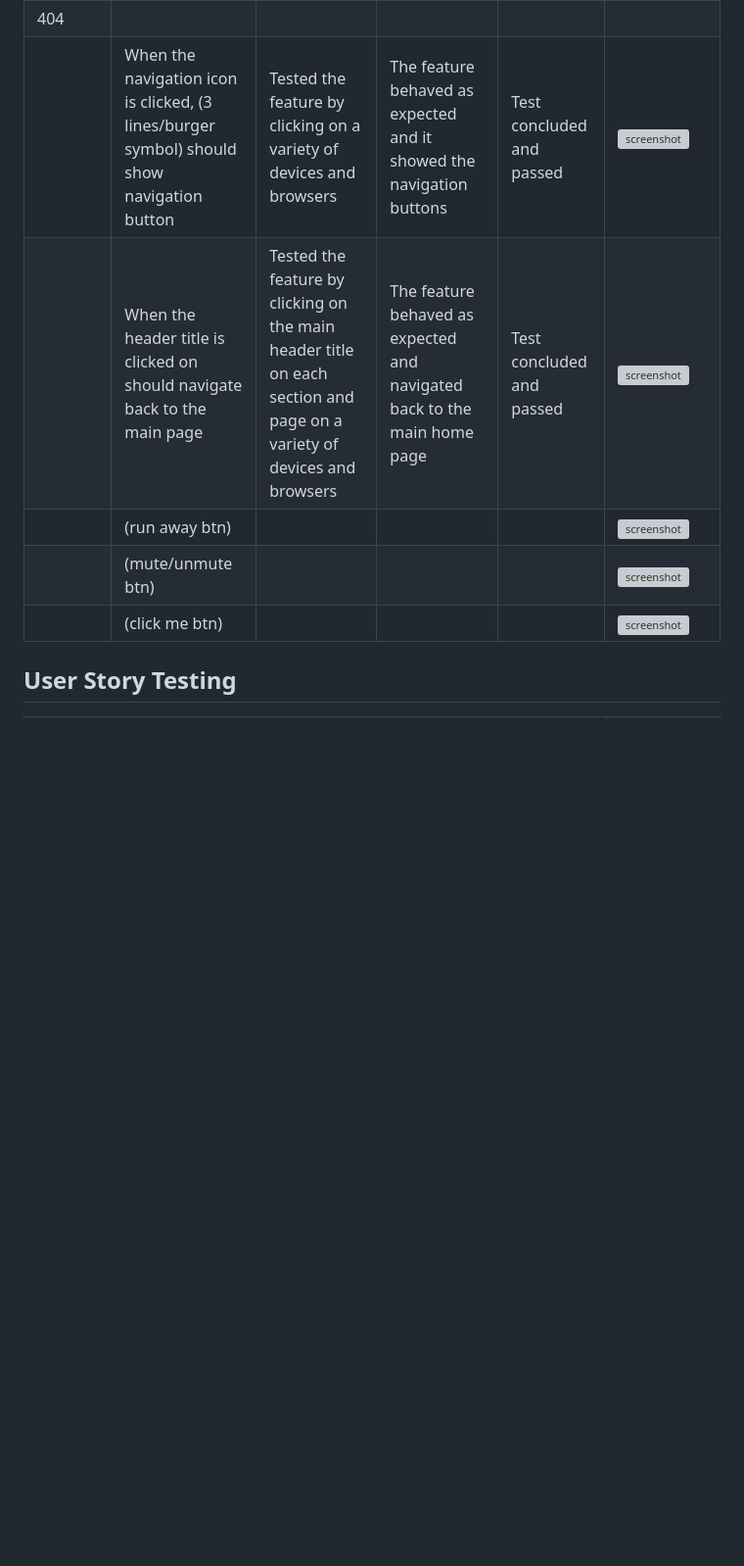
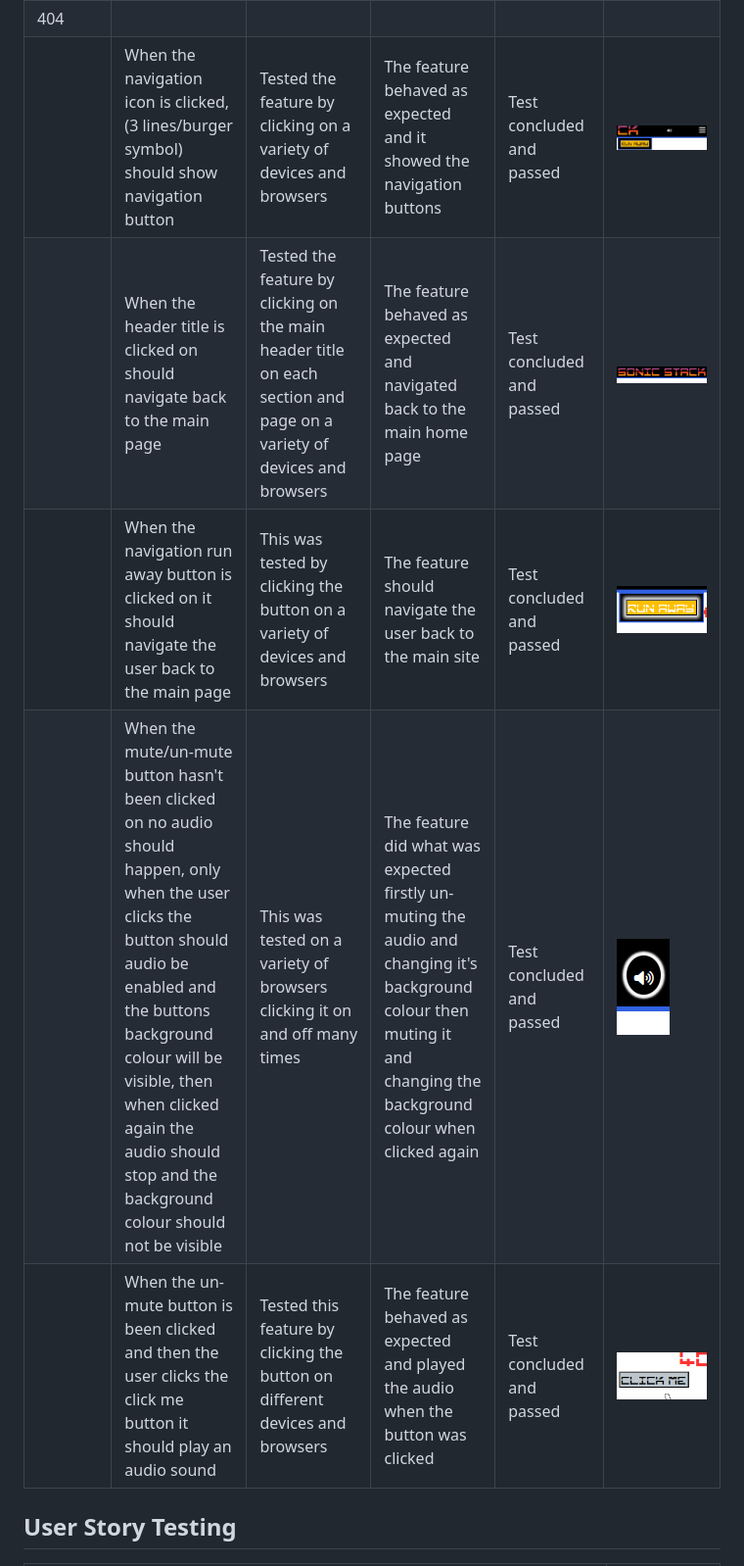
Before and after one commit to AshLaw96/Sonic-Stack, a Markdown page: TESTING.md, the part around the change. Shown: that part at 98% size. Rendered like a GitHub page; pictures changed too: documentation/features/404-audio-btn.png (added), documentation/features/404-mute.png (added), documentation/features/404-nav-btn.png (added); blank space fills up the shorter version; grey boxes are pictures that could not be loaded.

Commit message:
Add imgs and text for the 404 page for defensive tests

```diff
--- a/TESTING.md
+++ b/TESTING.md
@@ -211,11 +211,11 @@ Defensive programming was manually tested with the below user acceptance testing
 | | When the user clicks the restart button it will remove all the blocks from the game area and set the score back to zero | This was tested by having the game both running and paused, then clicking on the reset button to make sure the correct things did what was required. This was also done on different browsers and devices | The feature did what it was supposed when clicked and removed all the blocks and set the score back to zero | Test concluded and passed | ![screenshot](documentation/features/hard-reset.png) |
 | | When the links in the footer are clicked on it should open up a new tab and direct them to the specific website | This was tested on different browsers and devices to make sure new tabs opened for each link and the correct link opened in the new tab | The features did what they were supposed and all opened in new tabs and went to the correct website | Test concluded and passed | ![screenshot](documentation/features/hard-link.png) |
 | 404 | | | | | |
-| | When the navigation icon is clicked, (3 lines/burger symbol) should show navigation button | Tested the feature by clicking on a variety of devices and browsers | The feature behaved as expected and it showed the navigation buttons | Test concluded and passed | ![screenshot](documentation) |
-| | When the header title is clicked on should navigate back to the main page | Tested the feature by clicking on the main header title on each section and page on a variety of devices and browsers | The feature behaved as expected and navigated back to the main home page | Test concluded and passed | ![screenshot](documentation) |
-| | (run away btn) |  |  |  | ![screenshot](documentation) |
-| | (mute/unmute btn) |  |  |  | ![screenshot](documentation) |
-| | (click me btn) |  |  |  | ![screenshot](documentation) |
+| | When the navigation icon is clicked, (3 lines/burger symbol) should show navigation button | Tested the feature by clicking on a variety of devices and browsers | The feature behaved as expected and it showed the navigation buttons | Test concluded and passed | ![screenshot](documentation/features/404-nav-open.png) |
+| | When the header title is clicked on should navigate back to the main page | Tested the feature by clicking on the main header title on each section and page on a variety of devices and browsers | The feature behaved as expected and navigated back to the main home page | Test concluded and passed | ![screenshot](documentation/features/404-title.png) |
+| | When the navigation run away button is clicked on it should navigate the user back to the main page | This was tested by clicking the button on a variety of devices and browsers | The feature should navigate the user back to the main site | Test concluded and passed | ![screenshot](documentation/features/404-nav-btn.png) |
+| | When the mute/un-mute button hasn't been clicked on no audio should happen, only when the user clicks the button should audio be enabled and the buttons background colour will be visible, then when clicked again the audio should stop and the background colour should not be visible | This was tested on a variety of browsers clicking it on and off many times | The feature did what was expected firstly un-muting the audio and changing it's background colour then muting it and changing the background colour when clicked again | Test concluded and passed | ![screenshot](documentation/features/404-mute.png) |
+| | When the un-mute button is been clicked and then the user clicks the click me button it should play an audio sound | Tested this feature by clicking the button on different devices and browsers | The feature behaved as expected and played the audio when the button was clicked | Test concluded and passed | ![screenshot](documentation/features/404-audio-btn.png) |
 
 
 ## User Story Testing
```
